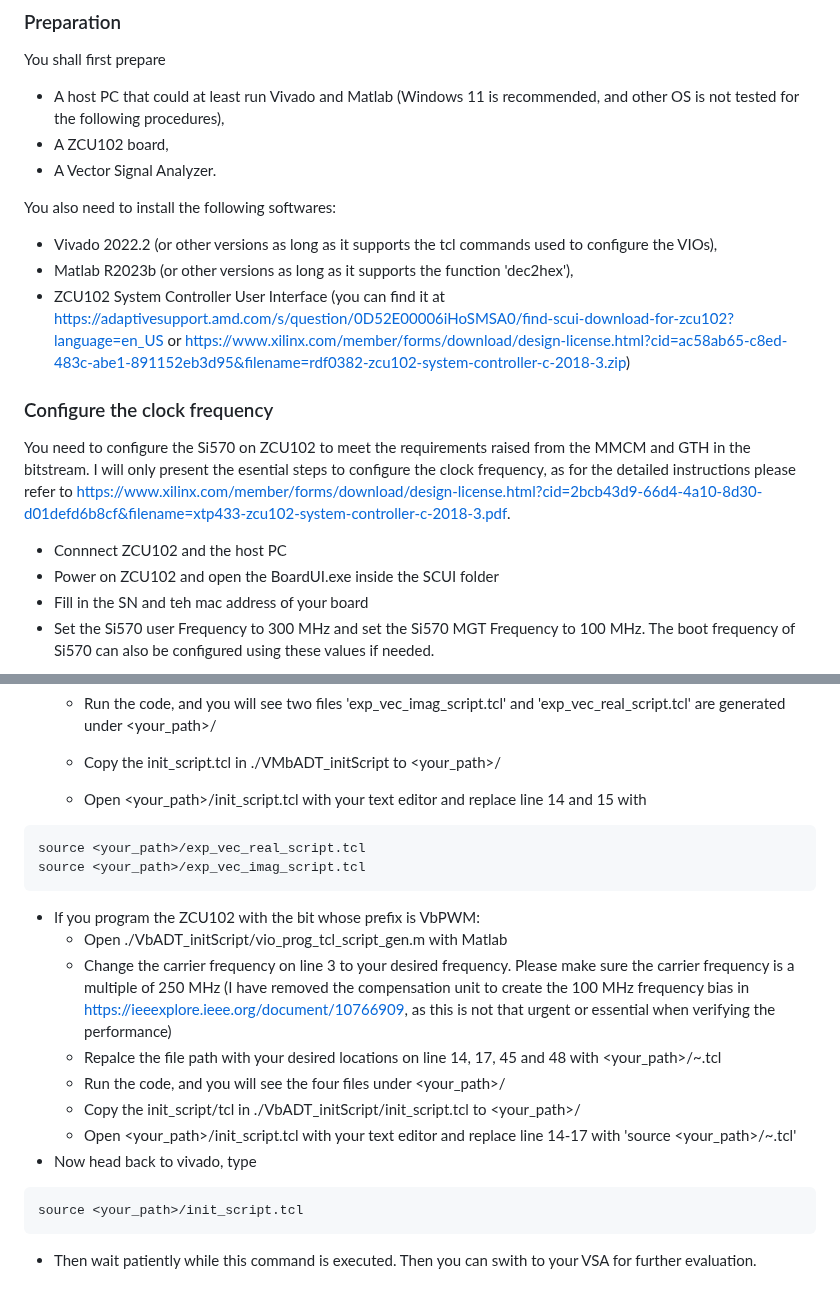
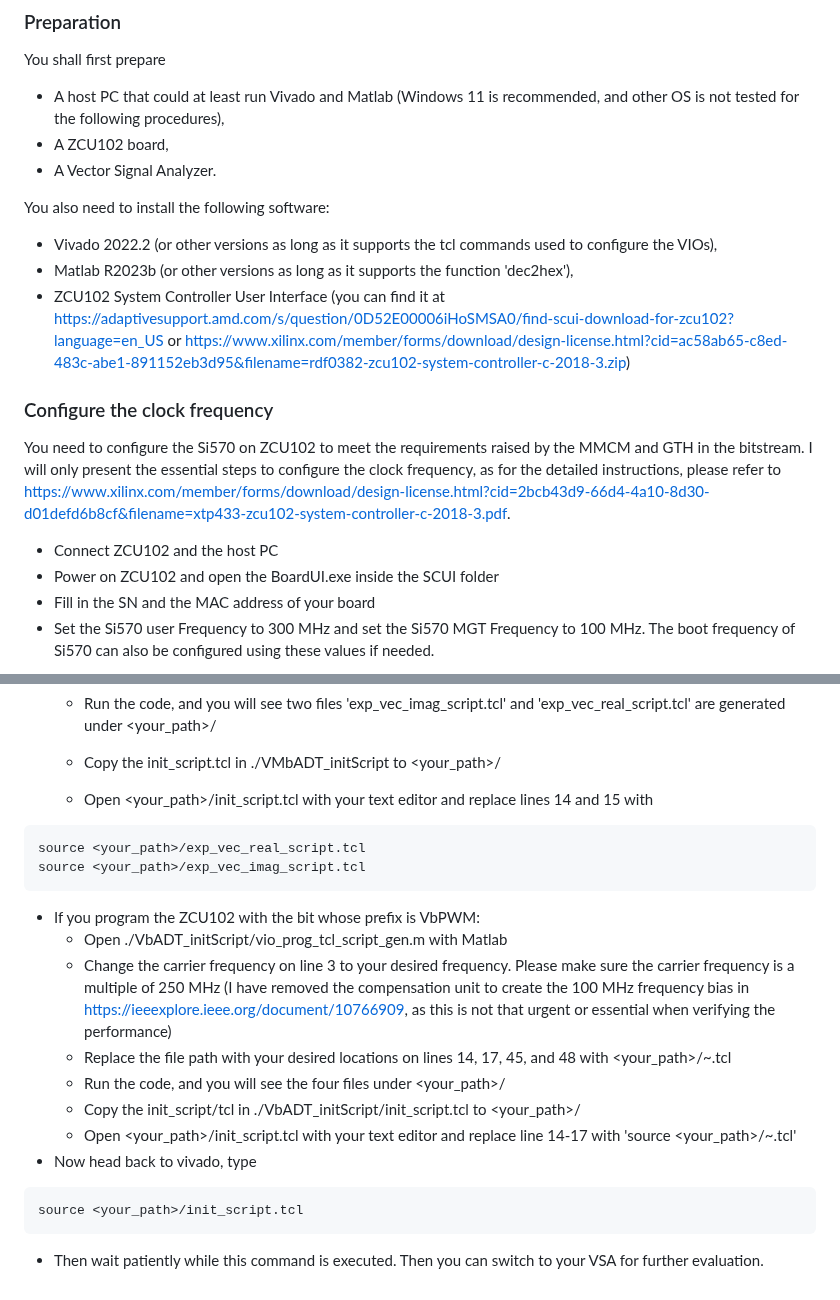
Before and after one commit to maruAYA/VMbPWM-based-ADT, a Markdown page: README.md, 2 parts joined by grey strips. Rendered like a GitHub page.

````diff
--- a/README.md
+++ b/README.md
@@ -72,17 +72,17 @@ You shall first prepare
 - A ZCU102 board,
 - A Vector Signal Analyzer.
 
-You also need to install the following softwares:
+You also need to install the following software:
 - Vivado 2022.2 (or other versions as long as it supports the tcl commands used to configure the VIOs),
 - Matlab R2023b (or other versions as long as it supports the function 'dec2hex'),
 - ZCU102 System Controller User Interface (you can find it at https://adaptivesupport.amd.com/s/question/0D52E00006iHoSMSA0/find-scui-download-for-zcu102?language=en_US or https://www.xilinx.com/member/forms/download/design-license.html?cid=ac58ab65-c8ed-483c-abe1-891152eb3d95&filename=rdf0382-zcu102-system-controller-c-2018-3.zip)
 
 ### Configure the clock frequency
 
-You need to configure the Si570 on ZCU102 to meet the requirements raised from the MMCM and GTH in the bitstream. I will only present the esential steps to configure the clock frequency, as for the detailed instructions please refer to https://www.xilinx.com/member/forms/download/design-license.html?cid=2bcb43d9-66d4-4a10-8d30-d01defd6b8cf&filename=xtp433-zcu102-system-controller-c-2018-3.pdf.
-- Connnect ZCU102 and the host PC
+You need to configure the Si570 on ZCU102 to meet the requirements raised by the MMCM and GTH in the bitstream. I will only present the essential steps to configure the clock frequency, as for the detailed instructions, please refer to https://www.xilinx.com/member/forms/download/design-license.html?cid=2bcb43d9-66d4-4a10-8d30-d01defd6b8cf&filename=xtp433-zcu102-system-controller-c-2018-3.pdf.
+- Connect ZCU102 and the host PC
 - Power on ZCU102 and open the BoardUI.exe inside the SCUI folder
-- Fill in the SN and teh mac address of your board
+- Fill in the SN and the MAC address of your board
 - Set the Si570 user Frequency to 300 MHz and set the Si570 MGT Frequency to 100 MHz. The boot frequency of Si570 can also be configured using these values if needed.
 
 ![How Si570 is configured](PNG/1.png)
@@ -106,7 +106,7 @@ After configuring the frequencies, it is time to program the FPGA with the bitst
 
   - Run the code, and you will see two files 'exp_vec_imag_script.tcl' and 'exp_vec_real_script.tcl' are generated under <your_path>/
   - Copy the init_script.tcl in ./VMbADT_initScript to <your_path>/
-  - Open <your_path>/init_script.tcl with your text editor and replace line 14 and 15 with
+  - Open <your_path>/init_script.tcl with your text editor and replace lines 14 and 15 with
 
 ```
 source <your_path>/exp_vec_real_script.tcl
@@ -116,7 +116,7 @@ source <your_path>/exp_vec_imag_script.tcl
 - If you program the ZCU102 with the bit whose prefix is VbPWM:
   - Open ./VbADT_initScript/vio_prog_tcl_script_gen.m with Matlab
   - Change the carrier frequency on line 3 to your desired frequency. Please make sure the carrier frequency is a multiple of 250 MHz (I have removed the compensation unit to create the 100 MHz frequency bias in https://ieeexplore.ieee.org/document/10766909, as this is not that urgent or essential when verifying the performance)
-  - Repalce the file path with your desired locations on line 14, 17, 45 and 48 with <your_path>/~.tcl
+  - Replace the file path with your desired locations on lines 14, 17, 45, and 48 with <your_path>/~.tcl
   - Run the code, and you will see the four files under <your_path>/
   - Copy the init_script/tcl in ./VbADT_initScript/init_script.tcl to <your_path>/
   - Open <your_path>/init_script.tcl with your text editor and replace line 14-17 with 'source <your_path>/~.tcl'
@@ -124,4 +124,4 @@ source <your_path>/exp_vec_imag_script.tcl
 ```
 source <your_path>/init_script.tcl
 ```
-- Then wait patiently while this command is executed. Then you can swith to your VSA for further evaluation.
+- Then wait patiently while this command is executed. Then you can switch to your VSA for further evaluation.
````
Also changed, not shown: other parts of README.md (+10 -10 lines).
